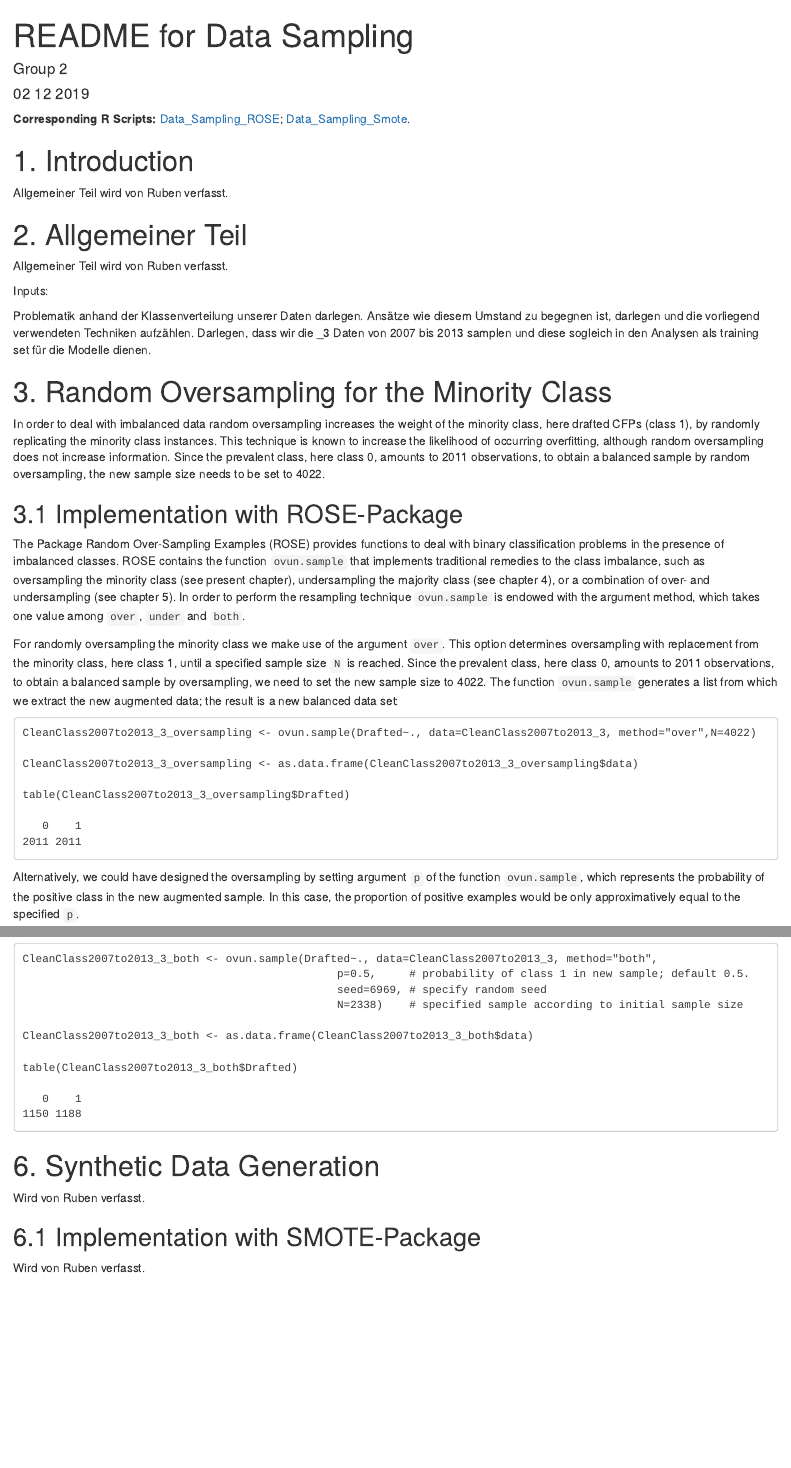
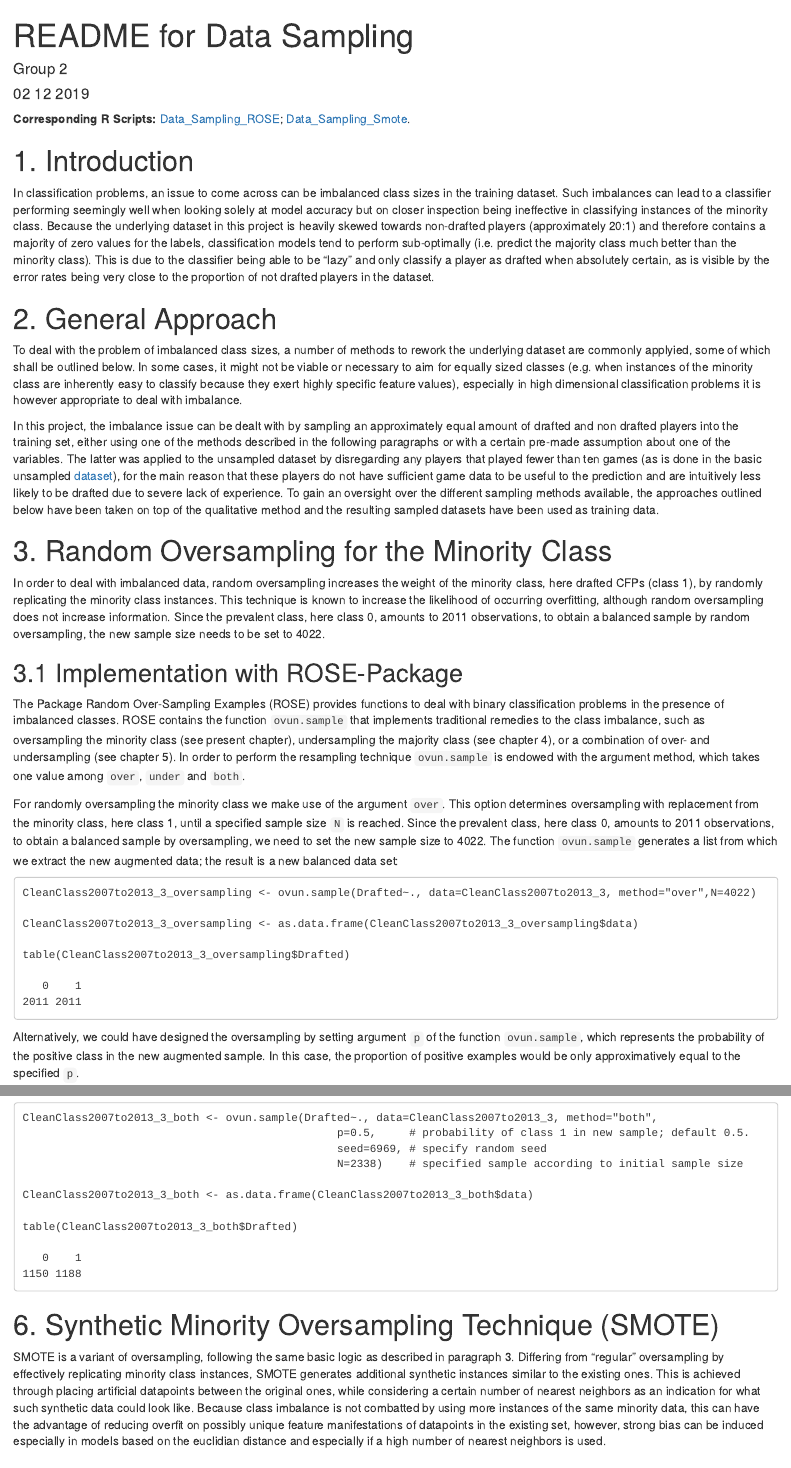
Before and after one commit to NicSchuler/DSF_NFLDraftPrediction, an R Markdown document (Data/READMEs/RM_DataSampling.Rmd): the page in a window 1100 px wide, from its top, and a second part further down, joined at a grey line. Rendered offline with R 4.5, knitr and Pandoc, with nearby package versions.

Commit message:
Update RM_DataSampling.Rmd

````diff
--- a/Data/READMEs/RM_DataSampling.Rmd
+++ b/Data/READMEs/RM_DataSampling.Rmd
@@ -8,26 +8,22 @@ output:
   word_document: default
 ---
 
-**Corresponding R Scripts:** [Data_Sampling_ROSE](https://github.com/NicSchuler/DSF_NFLDraftPrediction/tree/master/Project_Scripts);
-[Data_Sampling_Smote](https://github.com/NicSchuler/DSF_NFLDraftPrediction/tree/master/Project_Scripts).
+**Corresponding R Scripts:** [Data_Sampling_ROSE](https://github.com/NicSchuler/DSF_NFLDraftPrediction/blob/master/Project_Scripts/Data_Sampling_ROSE.R);
+[Data_Sampling_Smote](https://github.com/NicSchuler/DSF_NFLDraftPrediction/blob/master/Project_Scripts/Data_Sampling_Smote.R).
 
 # 1. Introduction
 
-Allgemeiner Teil wird von Ruben verfasst.
+In classification problems, an issue to come across can be imbalanced class sizes in the training dataset. Such imbalances can lead to a classifier performing seemingly well when looking solely at model accuracy but on closer inspection being ineffective in classifying instances of the minority class. Because the underlying dataset in this project is heavily skewed towards non-drafted players (approximately 20:1) and therefore contains a majority of zero values for the labels, classification models tend to perform sub-optimally (i.e. predict the majority class much better than the minority class). This is due to the classifier being able to be "lazy" and only classify a player as drafted when absolutely certain, as is visible by the error rates being very close to the proportion of not drafted players in the dataset.
 
-# 2. Allgemeiner Teil
+# 2. General Approach
 
-Allgemeiner Teil wird von Ruben verfasst.
+To deal with the problem of imbalanced class sizes, a number of methods to rework the underlying dataset are commonly applyied, some of which shall be outlined below. In some cases, it might not be viable or necessary to aim for equally sized classes (e.g. when instances of the minority class are inherently easy to classify because they exert highly specific feature values), especially in high dimensional classification problems it is however appropriate to deal with imbalance.
 
-Inputs:
-
-Problematik anhand der Klassenverteilung unserer Daten darlegen.
-Ansätze wie diesem Umstand zu begegnen ist, darlegen und die vorliegend verwendeten Techniken aufzählen.
-Darlegen, dass wir die _3 Daten von 2007 bis 2013 samplen und diese sogleich in den Analysen als training set für die Modelle dienen.
+In this project, the imbalance issue can be dealt with by sampling an approximately equal amount of drafted and non drafted players into the training set, either using one of the methods described in the following paragraphs or with a certain pre-made assumption about one of the variables. The latter was applied to the unsampled dataset by disregarding any players that played fewer than ten games (as is done in the basic unsampled [dataset](https://github.com/NicSchuler/DSF_NFLDraftPrediction/blob/master/Data/CleanData/CleanClass2007to2014_3.Rdata)), for the main reason that these players do not have sufficient game data to be useful to the prediction and are intuitively less likely to be drafted due to severe lack of experience. To gain an oversight over the different sampling methods available, the approaches outlined below have been taken on top of the qualitative method and the resulting sampled datasets have been used as training data.
 
 # 3. Random Oversampling for the Minority Class
 
-In order to deal with imbalanced data random oversampling increases the weight of the minority class, here drafted CFPs (class 1), by randomly replicating the minority class instances. This technique is known to increase the likelihood of occurring overfitting, although random oversampling does not increase information.
+In order to deal with imbalanced data, random oversampling increases the weight of the minority class, here drafted CFPs (class 1), by randomly replicating the minority class instances. This technique is known to increase the likelihood of occurring overfitting, although random oversampling does not increase information.
 Since the prevalent class, here class 0, amounts to 2011 observations, to obtain a balanced
 sample by random oversampling, the new sample size needs to be set to 4022.
 
@@ -91,10 +87,9 @@ table(CleanClass2007to2013_3_both$Drafted)
 1150 1188
 ```
 
-# 6. Synthetic Data Generation
+# 6. Synthetic Minority Oversampling Technique (SMOTE)
 
-Wird von Ruben verfasst.
+SMOTE is a variant of oversampling, following the same basic logic as described in paragraph 3. Differing from "regular" oversampling by effectively replicating minority class instances, SMOTE generates additional synthetic instances similar to the existing ones. This is achieved through placing artificial datapoints between the original ones, while considering a certain number of nearest neighbors as an indication for what such synthetic data could look like. Because class imbalance is not combatted by using more instances of the same minority data, this can have the advantage of reducing overfit on possibly unique feature manifestations of datapoints in the existing set, however, strong bias can be induced especially in models based on the euclidian distance and especially if a high number of nearest neighbors is used.
 
 ## 6.1 Implementation with SMOTE-Package
 
-Wird von Ruben verfasst.
````
Also changed, not shown: Data/READMEs/RM_DataSampling.Rmd (9 more changed lines).
